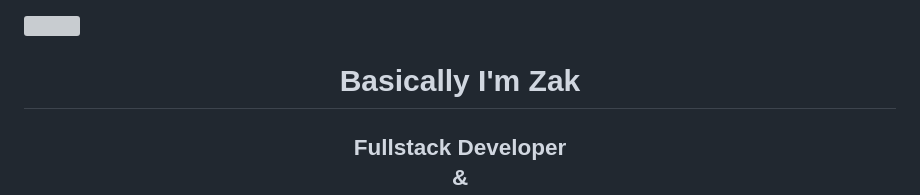
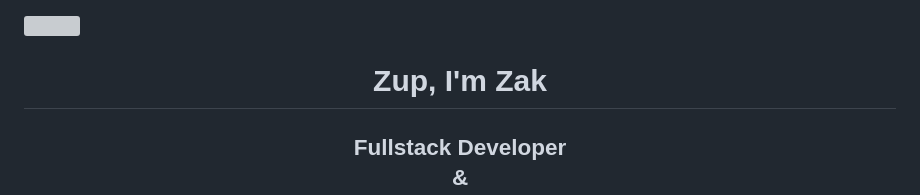
Before and after one commit to zaqks/zaqks, a Markdown page: README.md, the part around the change. GitHub-like rendering; grey boxes are pictures that could not be loaded.

```diff
--- a/README.md
+++ b/README.md
@@ -1,7 +1,7 @@
 <img src="https://media.giphy.com/media/g4sCZhKykg1z2/giphy.gif" width=100% height=auto></img>
 
 <div id="overview" align=center>
-<h1>Basically I'm Zak</h1>
+<h1>Zup, I'm Zak</h1>
 <h2>Fullstack Developer<br>&<br>Software Engineer</h2>
 </div>
 
```
